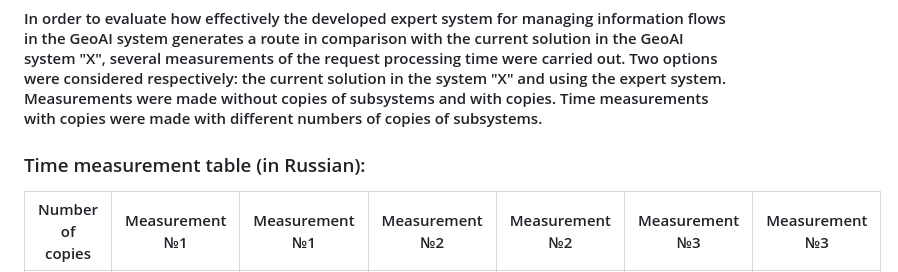
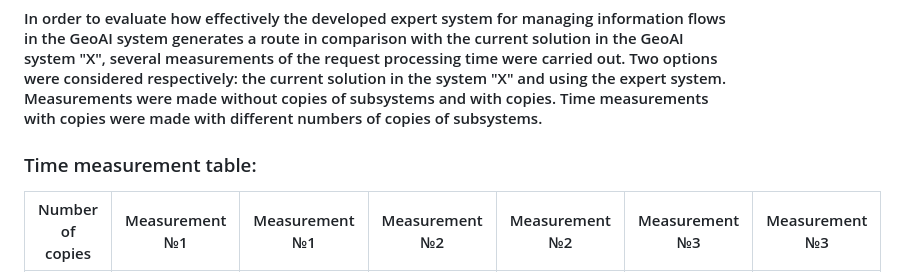
Before and after one commit to malshevskikh/Expert-system-for-management-GeoAI-systems, a Markdown page: README.md, the part around the change. GitHub-like rendering.

```diff
--- a/README.md
+++ b/README.md
@@ -59,7 +59,7 @@
 <h4>In order to evaluate how effectively the developed expert system for managing information flows in the GeoAI system generates a route in comparison with the current solution in the GeoAI system "X", several measurements of the request processing time were carried out. Two options were considered respectively: the current solution in the system "X" and using the expert system. Measurements were made without copies of subsystems and with copies.
 Time measurements with copies were made with different numbers of copies of subsystems.</h4>
 
-<h3>Time measurement table (in Russian):</h3>
+<h3>Time measurement table:</h3>
 
 
 |      Number of copies            |      Measurement №1                                                |   Measurement №1                                                                 |      Measurement №2                                                |   Measurement №2                                                                 |      Measurement №3                                                |    Measurement №3                                                                |
```
